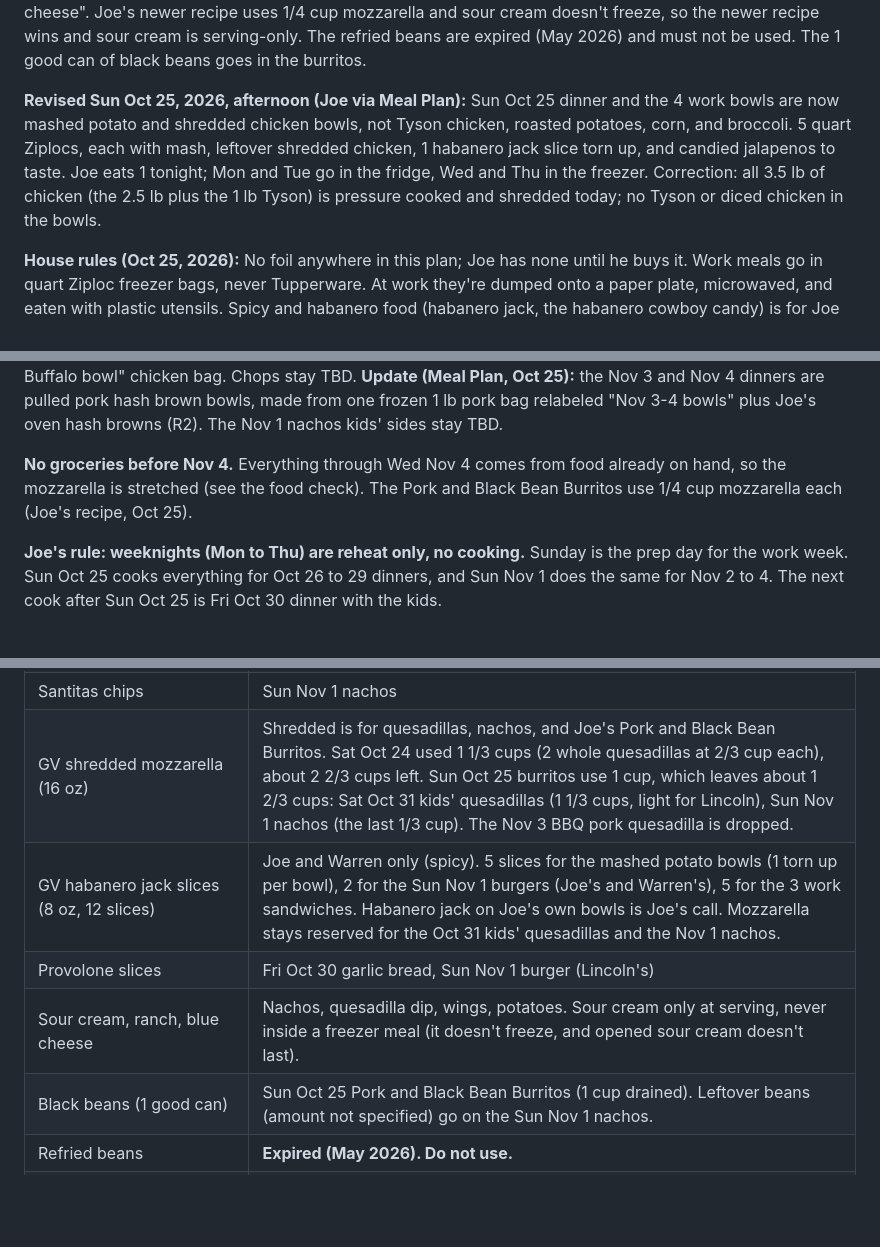
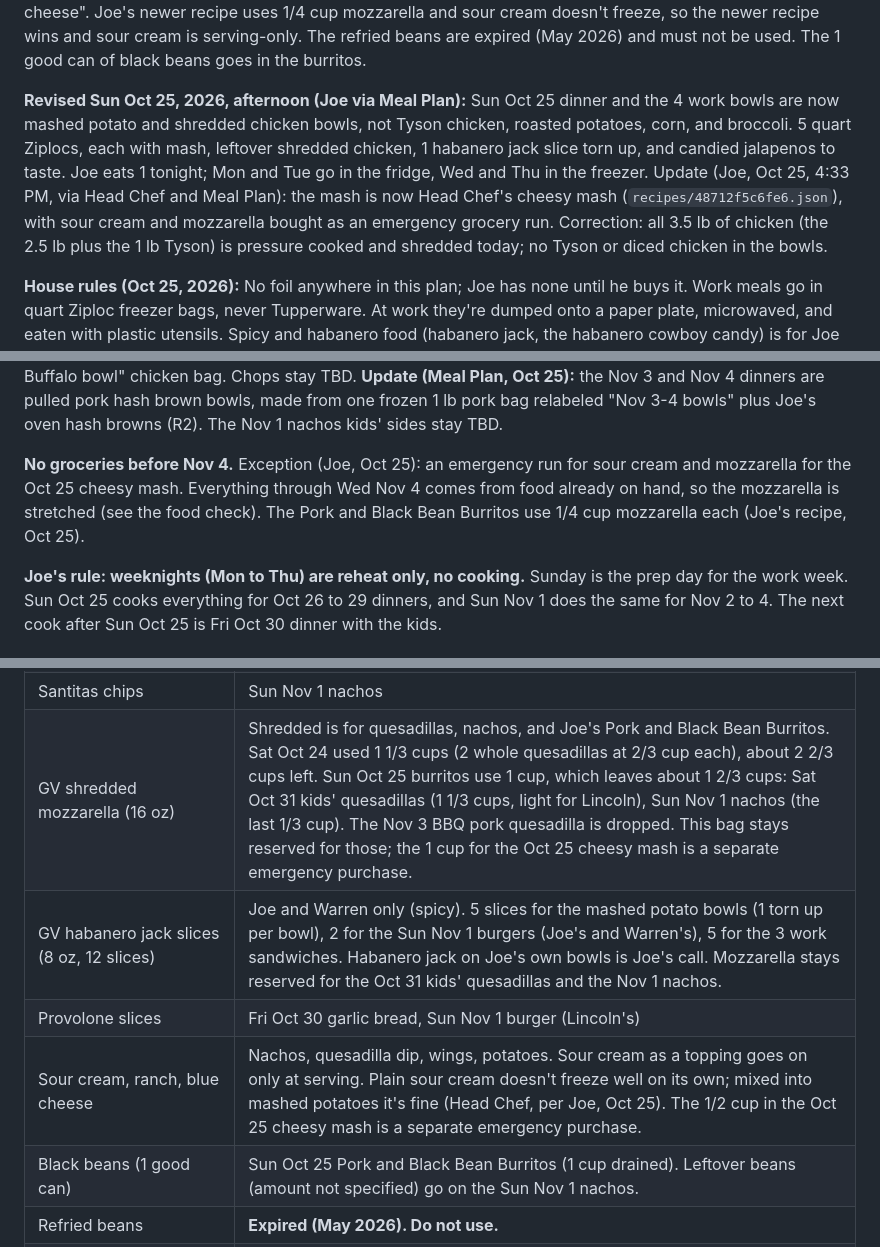
Before and after one commit to T3ckfr3ak1/recipes, a Markdown page: meal-plan/2026-10-20_to_2026-11-04.md, 3 parts joined by grey strips. Drawn GitHub-style; blank space fills up the shorter version.

Commit message:
Oct 25 mash becomes cheesy mash; sour cream rule; inventory notes

```diff
--- a/meal-plan/2026-10-20_to_2026-11-04.md
+++ b/meal-plan/2026-10-20_to_2026-11-04.md
@@ -12,13 +12,13 @@ Your gear: Instant Pot (pressure cook or slow cook), Samsung oven with Air Fry m
 
 **Revised Sun Oct 25, 2026 (Joe via Meal Plan):** Joe didn't cook Sat Oct 24 dinner or the shredded chicken. He ate 1 quesadilla half for dinner, so 2 halves are left in the fridge (they become the Mon and Tue lunches). The ground beef and sausage are frozen. The pork is still in the fridge. The pork chops are still frozen, so they move off Sunday to a day Meal Plan and Joe will pick. Sun Oct 25 lunch is roasted diced potatoes plus the new Pork and Black Bean Burritos (eat 1, freeze 3). Dinner and the 4 work meals are Tyson chicken plus shredded chicken with corn and broccoli. An earlier relay said the burritos would have "sour cream, no cheese". Joe's newer recipe uses 1/4 cup mozzarella and sour cream doesn't freeze, so the newer recipe wins and sour cream is serving-only. The refried beans are expired (May 2026) and must not be used. The 1 good can of black beans goes in the burritos.
 
-**Revised Sun Oct 25, 2026, afternoon (Joe via Meal Plan):** Sun Oct 25 dinner and the 4 work bowls are now mashed potato and shredded chicken bowls, not Tyson chicken, roasted potatoes, corn, and broccoli. 5 quart Ziplocs, each with mash, leftover shredded chicken, 1 habanero jack slice torn up, and candied jalapenos to taste. Joe eats 1 tonight; Mon and Tue go in the fridge, Wed and Thu in the freezer. Correction: all 3.5 lb of chicken (the 2.5 lb plus the 1 lb Tyson) is pressure cooked and shredded today; no Tyson or diced chicken in the bowls.
+**Revised Sun Oct 25, 2026, afternoon (Joe via Meal Plan):** Sun Oct 25 dinner and the 4 work bowls are now mashed potato and shredded chicken bowls, not Tyson chicken, roasted potatoes, corn, and broccoli. 5 quart Ziplocs, each with mash, leftover shredded chicken, 1 habanero jack slice torn up, and candied jalapenos to taste. Joe eats 1 tonight; Mon and Tue go in the fridge, Wed and Thu in the freezer. Update (Joe, Oct 25, 4:33 PM, via Head Chef and Meal Plan): the mash is now Head Chef's cheesy mash (`recipes/48712f5c6fe6.json`), with sour cream and mozzarella bought as an emergency grocery run. Correction: all 3.5 lb of chicken (the 2.5 lb plus the 1 lb Tyson) is pressure cooked and shredded today; no Tyson or diced chicken in the bowls.
 
 **House rules (Oct 25, 2026):** No foil anywhere in this plan; Joe has none until he buys it. Work meals go in quart Ziploc freezer bags, never Tupperware. At work they're dumped onto a paper plate, microwaved, and eaten with plastic utensils. Spicy and habanero food (habanero jack, the habanero cowboy candy) is for Joe and Warren only. Lincoln gets provolone on burgers. No sour cream inside freezer meals.
 
 **Revised again Sun Oct 25, 2026 (Meal Plan's answers):** Tortillas: 10 left after the 4 burritos (16 - 2 quesadillas - 4 burritos): 4 for the Oct 31 kids' quesadillas, 6 spare. Mozzarella: about 1 2/3 cups left after the burritos, so the Nov 3 BBQ pork quesadilla is dropped (and the Nov 4 lunch half that depended on it). The Oct 31 kids' quesadillas get 1 1/3 cups; the Nov 1 nachos get the last 1/3 cup plus the leftover black beans. The 3 frozen burritos cover the Nov 2, Nov 3, and Nov 4 lunches. 3 work sandwiches (Wed to Fri). The 2 lb roasted potatoes go in the 4 work bowls. The 2.5 lb shredded chicken covers 2 cups "Oct 30 alfredo", 2 cups for the Oct 31 kids' quesadillas, and the rest stretches into the work bowls, so there's no "Nov 1 nachos" or "Nov 4 Buffalo bowl" chicken bag. Chops stay TBD. **Update (Meal Plan, Oct 25):** the Nov 3 and Nov 4 dinners are pulled pork hash brown bowls, made from one frozen 1 lb pork bag relabeled "Nov 3-4 bowls" plus Joe's oven hash browns (R2). The Nov 1 nachos kids' sides stay TBD.
 
-**No groceries before Nov 4.** Everything through Wed Nov 4 comes from food already on hand, so the mozzarella is stretched (see the food check). The Pork and Black Bean Burritos use 1/4 cup mozzarella each (Joe's recipe, Oct 25).
+**No groceries before Nov 4.** Exception (Joe, Oct 25): an emergency run for sour cream and mozzarella for the Oct 25 cheesy mash. Everything through Wed Nov 4 comes from food already on hand, so the mozzarella is stretched (see the food check). The Pork and Black Bean Burritos use 1/4 cup mozzarella each (Joe's recipe, Oct 25).
 
 **Joe's rule: weeknights (Mon to Thu) are reheat only, no cooking.** Sunday is the prep day for the work week. Sun Oct 25 cooks everything for Oct 26 to 29 dinners, and Sun Nov 1 does the same for Nov 2 to 4. The next cook after Sun Oct 25 is Fri Oct 30 dinner with the kids.
 
@@ -64,10 +64,10 @@ Augustus backup: if he won't eat a meal, use a spare Mission tortilla for a chee
 | Mission Super Soft Flour Tortillas, Burrito Size (16 count) | 10 left after Oct 25 (16 - 2 Oct 24 quesadillas - 4 burritos). Sat Oct 31 kids' quesadillas (4), 6 spare. Half a quesadilla is one Joe meal; 2/3 cup mozzarella per whole quesadilla. |
 | Russet potatoes (5 lb) | Sun Oct 25: 2 lb Instant Pot mashed for the 5 bowls, which leaves about 3 lb. The Sat Oct 24 bowl wasn't made, and the Sun Nov 1 half-pound roast for the Nov 4 Buffalo bowl is dropped with that bowl. No baked potatoes. Hash browns cover the other potato sides. |
 | Santitas chips | Sun Nov 1 nachos |
-| GV shredded mozzarella (16 oz) | Shredded is for quesadillas, nachos, and Joe's Pork and Black Bean Burritos. Sat Oct 24 used 1 1/3 cups (2 whole quesadillas at 2/3 cup each), about 2 2/3 cups left. Sun Oct 25 burritos use 1 cup, which leaves about 1 2/3 cups: Sat Oct 31 kids' quesadillas (1 1/3 cups, light for Lincoln), Sun Nov 1 nachos (the last 1/3 cup). The Nov 3 BBQ pork quesadilla is dropped. |
+| GV shredded mozzarella (16 oz) | Shredded is for quesadillas, nachos, and Joe's Pork and Black Bean Burritos. Sat Oct 24 used 1 1/3 cups (2 whole quesadillas at 2/3 cup each), about 2 2/3 cups left. Sun Oct 25 burritos use 1 cup, which leaves about 1 2/3 cups: Sat Oct 31 kids' quesadillas (1 1/3 cups, light for Lincoln), Sun Nov 1 nachos (the last 1/3 cup). The Nov 3 BBQ pork quesadilla is dropped. This bag stays reserved for those; the 1 cup for the Oct 25 cheesy mash is a separate emergency purchase. |
 | GV habanero jack slices (8 oz, 12 slices) | Joe and Warren only (spicy). 5 slices for the mashed potato bowls (1 torn up per bowl), 2 for the Sun Nov 1 burgers (Joe's and Warren's), 5 for the 3 work sandwiches. Habanero jack on Joe's own bowls is Joe's call. Mozzarella stays reserved for the Oct 31 kids' quesadillas and the Nov 1 nachos. |
 | Provolone slices | Fri Oct 30 garlic bread, Sun Nov 1 burger (Lincoln's) |
-| Sour cream, ranch, blue cheese | Nachos, quesadilla dip, wings, potatoes. Sour cream only at serving, never inside a freezer meal (it doesn't freeze, and opened sour cream doesn't last). |
+| Sour cream, ranch, blue cheese | Nachos, quesadilla dip, wings, potatoes. Sour cream as a topping goes on only at serving. Plain sour cream doesn't freeze well on its own; mixed into mashed potatoes it's fine (Head Chef, per Joe, Oct 25). The 1/2 cup in the Oct 25 cheesy mash is a separate emergency purchase. |
 | Black beans (1 good can) | Sun Oct 25 Pork and Black Bean Burritos (1 cup drained). Leftover beans (amount not specified) go on the Sun Nov 1 nachos. |
 | Refried beans | **Expired (May 2026). Do not use.** |
 | BWW Honey BBQ (plus Joe's BBQ sauce) | Sat Oct 31 kids quesadillas, wings |
```
Also changed, not shown: other parts of meal-plan/2026-10-20_to_2026-11-04.md (+3 -3 lines), preferences/food-preferences.md (+1 -1 lines).
